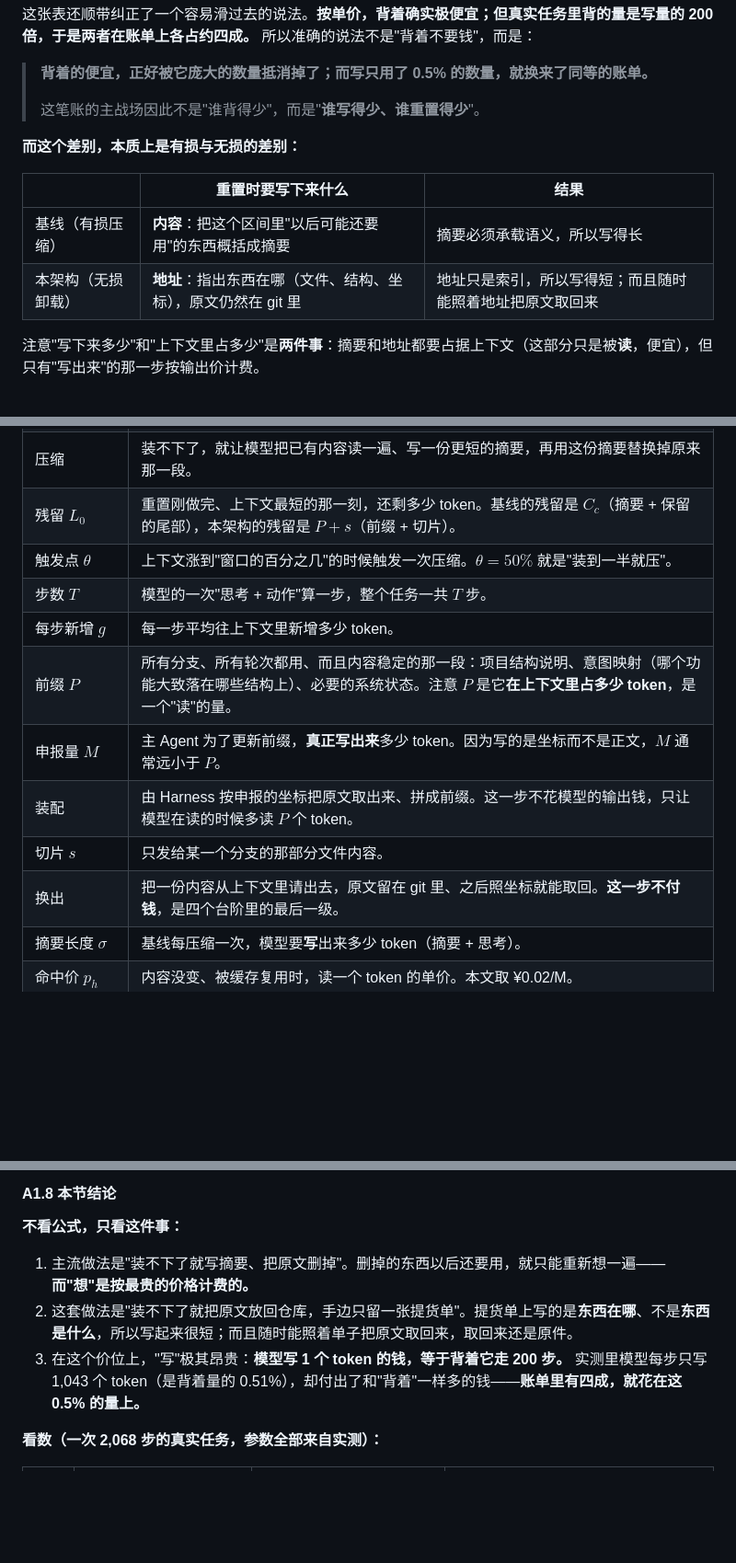
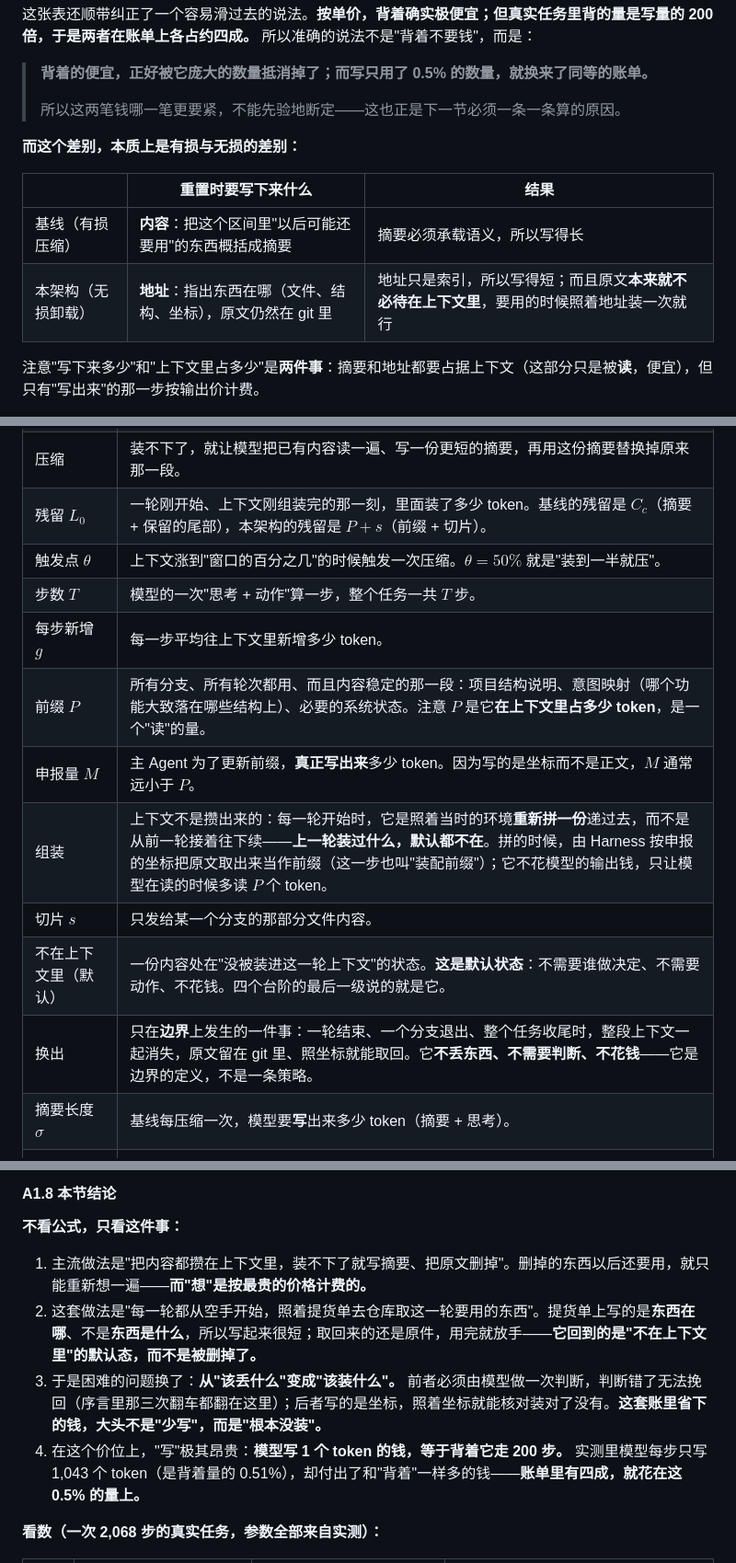
Before and after one commit to 54shitaimzf/context-native-agent, a Markdown page: Agent架构革新：迈向上下文原生智能-Context-Native Agent.md, 3 parts joined by grey strips. Shown at 92% size. Drawn GitHub-style; blank space fills up the shorter version.

```diff
--- a/Agent架构革新：迈向上下文原生智能-Context-Native Agent.md
+++ b/Agent架构革新：迈向上下文原生智能-Context-Native Agent.md
@@ -206,14 +208,14 @@ A1.7 就是这次自查，而它抓出了一条算错的、足以改变一个压
 
 > **背着的便宜，正好被它庞大的数量抵消掉了；而写只用了 0.5% 的数量，就换来了同等的账单。**
 >
-> 这笔账的主战场因此不是"谁背得少"，而是"**谁写得少、谁重置得少**"。
+> 所以这两笔钱哪一笔更要紧，不能先验地断定——这也正是下一节必须一条一条算的原因。
 
 **而这个差别，本质上是有损与无损的差别：**
 
 | | 重置时要**写下来**什么 | 结果 |
 | --- | --- | --- |
 | 基线（有损压缩） | **内容**：把这个区间里"以后可能还要用"的东西概括成摘要 | 摘要必须承载语义，所以写得长 |
-| 本架构（无损卸载） | **地址**：指出东西在哪（文件、结构、坐标），原文仍然在 git 里 | 地址只是索引，所以写得短；而且随时能照着地址把原文取回来 |
+| 本架构（无损卸载） | **地址**：指出东西在哪（文件、结构、坐标），原文仍然在 git 里 | 地址只是索引，所以写得短；而且原文**本来就不必待在上下文里**，要用的时候照着地址装一次就行 |
 
 注意"写下来多少"和"上下文里占多少"是**两件事**：摘要和地址都要占据上下文（这部分只是被**读**，便宜），但只有"写出来"的那一步按输出价计费。
 
@@ -224,15 +226,16 @@ A1.7 就是这次自查，而它抓出了一条算错的、足以改变一个压
 | 窗口 $W$ | 一个模型一次请求最多能装多少 token。本文一律按 100 万 token（$W=1\mathrm{M}$）举例。 |
 | 上下文长度 | 此刻这一次请求里，一共装了多少 token。 |
 | 压缩 | 装不下了，就让模型把已有内容读一遍、写一份更短的摘要，再用这份摘要替换掉原来那一段。 |
-| 残留 $L_{0}$ | 重置刚做完、上下文最短的那一刻，还剩多少 token。基线的残留是 $C_{c}$（摘要 + 保留的尾部），本架构的残留是 $P+s$（前缀 + 切片）。 |
+| 残留 $L_{0}$ | 一轮刚开始、上下文刚组装完的那一刻，里面装了多少 token。基线的残留是 $C_{c}$（摘要 + 保留的尾部），本架构的残留是 $P+s$（前缀 + 切片）。 |
 | 触发点 $\theta$ | 上下文涨到"窗口的百分之几"的时候触发一次压缩。$\theta=50\%$ 就是"装到一半就压"。 |
 | 步数 $T$ | 模型的一次"思考 + 动作"算一步，整个任务一共 $T$ 步。 |
 | 每步新增 $g$ | 每一步平均往上下文里新增多少 token。 |
 | 前缀 $P$ | 所有分支、所有轮次都用、而且内容稳定的那一段：项目结构说明、意图映射（哪个功能大致落在哪些结构上）、必要的系统状态。注意 $P$ 是它**在上下文里占多少 token**，是一个"读"的量。 |
 | 申报量 $M$ | 主 Agent 为了更新前缀，**真正写出来**多少 token。因为写的是坐标而不是正文，$M$ 通常远小于 $P$。 |
-| 装配 | 由 Harness 按申报的坐标把原文取出来、拼成前缀。这一步不花模型的输出钱，只让模型在读的时候多读 $P$ 个 token。 |
+| 组装 | 上下文不是攒出来的：每一轮开始时，它是照着当时的环境**重新拼一份**递过去，而不是从前一轮接着往下续——**上一轮装过什么，默认都不在**。拼的时候，由 Harness 按申报的坐标把原文取出来当作前缀（这一步也叫"装配前缀"）；它不花模型的输出钱，只让模型在读的时候多读 $P$ 个 token。 |
 | 切片 $s$ | 只发给某一个分支的那部分文件内容。 |
-| 换出 | 把一份内容从上下文里请出去，原文留在 git 里、之后照坐标就能取回。**这一步不付钱**，是四个台阶里的最后一级。 |
+| 不在上下文里（默认） | 一份内容处在"没被装进这一轮上下文"的状态。**这是默认状态**：不需要谁做决定、不需要动作、不花钱。四个台阶的最后一级说的就是它。 |
+| 换出 | 只在**边界**上发生的一件事：一轮结束、一个分支退出、整个任务收尾时，整段上下文一起消失，原文留在 git 里、照坐标就能取回。它**不丢东西、不需要判断、不花钱**——它是边界的定义，不是一条策略。 |
 | 摘要长度 $\sigma$ | 基线每压缩一次，模型要**写**出来多少 token（摘要 + 思考）。 |
 | 命中价 $p_{h}$ | 内容没变、被缓存复用时，读一个 token 的单价。本文取 ¥0.02/M。 |
 | 未命中价 $p_{m}$ | 内容变了、缓存作废、必须重新读一遍时的单价。本文取 ¥1/M。 |
@@ -653,9 +673,10 @@ $$E_{d}=M\cdot p_{o}+\big[\Delta P\cdot p_{m}+(P-\Delta P)\cdot p_{h}\big]$$
 
 **不看公式，只看这件事：**
 
-1. 主流做法是"装不下了就写摘要、把原文删掉"。删掉的东西以后还要用，就只能重新想一遍——**而"想"是按最贵的价格计费的。**
-2. 这套做法是"装不下了就把原文放回仓库，手边只留一张提货单"。提货单上写的是**东西在哪**、不是**东西是什么**，所以写起来很短；而且随时能照着单子把原文取回来，取回来还是原件。
-3. 在这个价位上，"写"极其昂贵：**模型写 1 个 token 的钱，等于背着它走 200 步。** 实测里模型每步只写 1,043 个 token（是背着量的 0.51%），却付出了和"背着"一样多的钱——**账单里有四成，就花在这 0.5% 的量上。**
+1. 主流做法是"把内容都攒在上下文里，装不下了就写摘要、把原文删掉"。删掉的东西以后还要用，就只能重新想一遍——**而"想"是按最贵的价格计费的。**
+2. 这套做法是"每一轮都从空手开始，照着提货单去仓库取这一轮要用的东西"。提货单上写的是**东西在哪**、不是**东西是什么**，所以写起来很短；取回来的还是原件，用完就放手——**它回到的是"不在上下文里"的默认态，而不是被删掉了。**
+3. 于是困难的问题换了：**从"该丢什么"变成"该装什么"。** 前者必须由模型做一次判断，判断错了无法挽回（序言里那三次翻车都翻在这里）；后者写的是坐标，照着坐标就能核对装对了没有。**这套账里省下的钱，大头不是"少写"，而是"根本没装"。**
+4. 在这个价位上，"写"极其昂贵：**模型写 1 个 token 的钱，等于背着它走 200 步。** 实测里模型每步只写 1,043 个 token（是背着量的 0.51%），却付出了和"背着"一样多的钱——**账单里有四成，就花在这 0.5% 的量上。**
 
 **看数（一次 2,068 步的真实任务，参数全部来自实测）：**
 
```
Also changed, not shown: other parts of Agent架构革新：迈向上下文原生智能-Context-Native Agent.md (+33 -14 lines).
